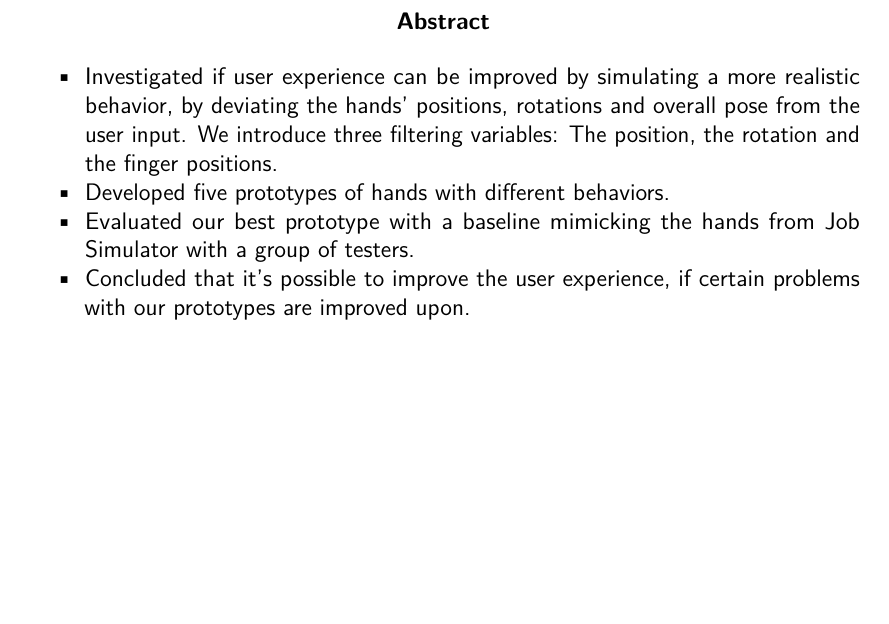
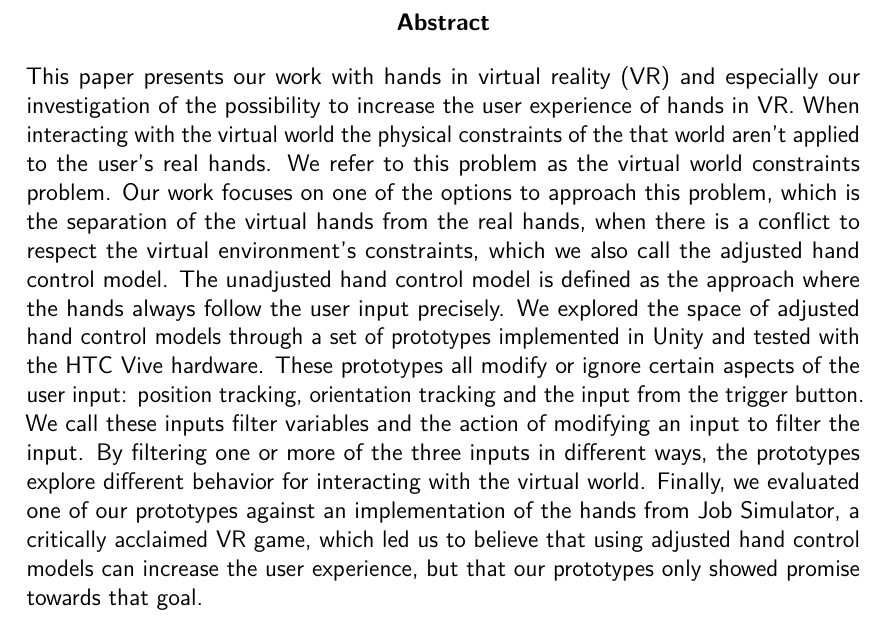
Before and after one commit to phillipphoenix/HandsVRThesis, a LaTeX thesis (preamble.tex): part of page 6 of 119, cut so that both start at the same text, the shorter picture padded with empty space. Compiled offline with pdfLaTeX.

Commit message:
First draft of the abstract

```diff
--- a/preamble.tex
+++ b/preamble.tex
@@ -143,15 +143,7 @@
 
 % ABSTRACT
 \begin{abstract}
-
-\begin{itemize}[noitemsep]
-\item Investigated if user experience can be improved by simulating a more realistic behavior, by deviating the hands' positions, rotations and overall pose from the user input.
-We introduce three filtering variables: The position, the rotation and the finger positions.
-\item Developed five prototypes of hands with different behaviors.
-\item Evaluated our best prototype with a baseline mimicking the hands from Job Simulator with a group of testers.
-\item Concluded that it's possible to improve the user experience, if certain problems with our prototypes are improved upon.
-\end{itemize}
-
+This paper presents our work with hands in virtual reality (VR) and especially our investigation of the possibility to increase the user experience of hands in VR. When interacting with the virtual world the physical constraints of the that world aren't applied to the user's real hands. We refer to this problem as the virtual world constraints problem. Our work focuses on one of the options to approach this problem, which is the separation of the virtual hands from the real hands, when there is a conflict to respect the virtual environment's constraints, which we also call the adjusted hand control model. The unadjusted hand control model is defined as the approach where the hands always follow the user input precisely. We explored the space of adjusted hand control models through a set of prototypes implemented in Unity and tested with the HTC Vive hardware. These prototypes all modify or ignore certain aspects of the user input: position tracking, orientation tracking and the input from the trigger button. We call these inputs filter variables and the action of modifying an input to filter the input. By filtering one or more of the three inputs in different ways, the prototypes explore different behavior for interacting with the virtual world. Finally, we evaluated one of our prototypes against an implementation of the hands from Job Simulator, a critically acclaimed VR game, which led us to believe that using adjusted hand control models can increase the user experience, but that our prototypes only showed promise towards that goal.
 \end{abstract}
 
 \emptypage
```
